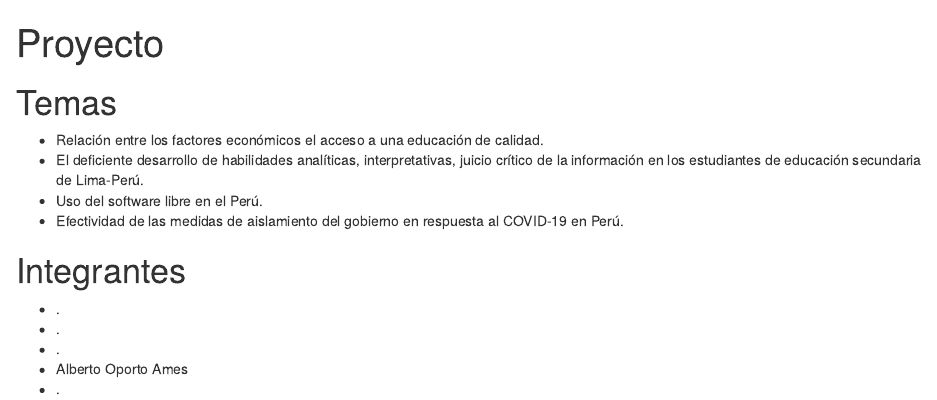
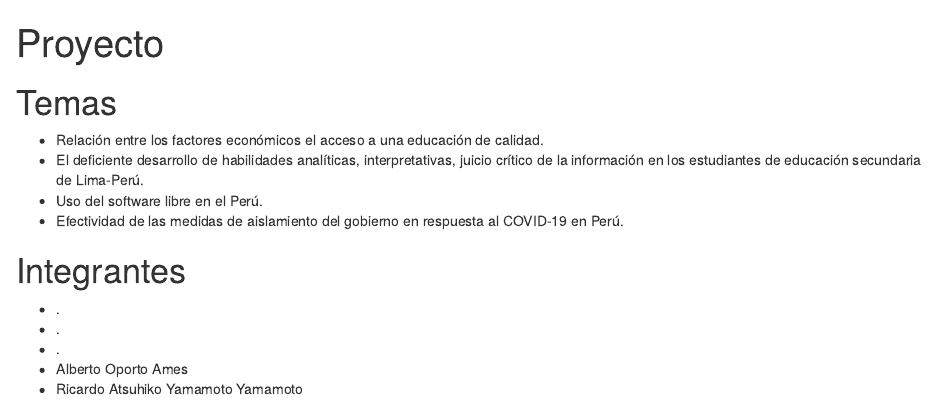
Before and after one commit to RicardoAtsuhikoYamamoto/proyecto, an R Markdown document (R.rmd): the page in a window 1100 px wide, from its top. Rendered offline with R 4.5, knitr and Pandoc, with nearby package versions.

Commit message:
Update R.rmd

```diff
--- a/R.rmd
+++ b/R.rmd
@@ -17,4 +17,4 @@ output: html_notebook
 - .
 - .
 - Alberto Oporto Ames
-- .
+- Ricardo Atsuhiko Yamamoto Yamamoto
```
